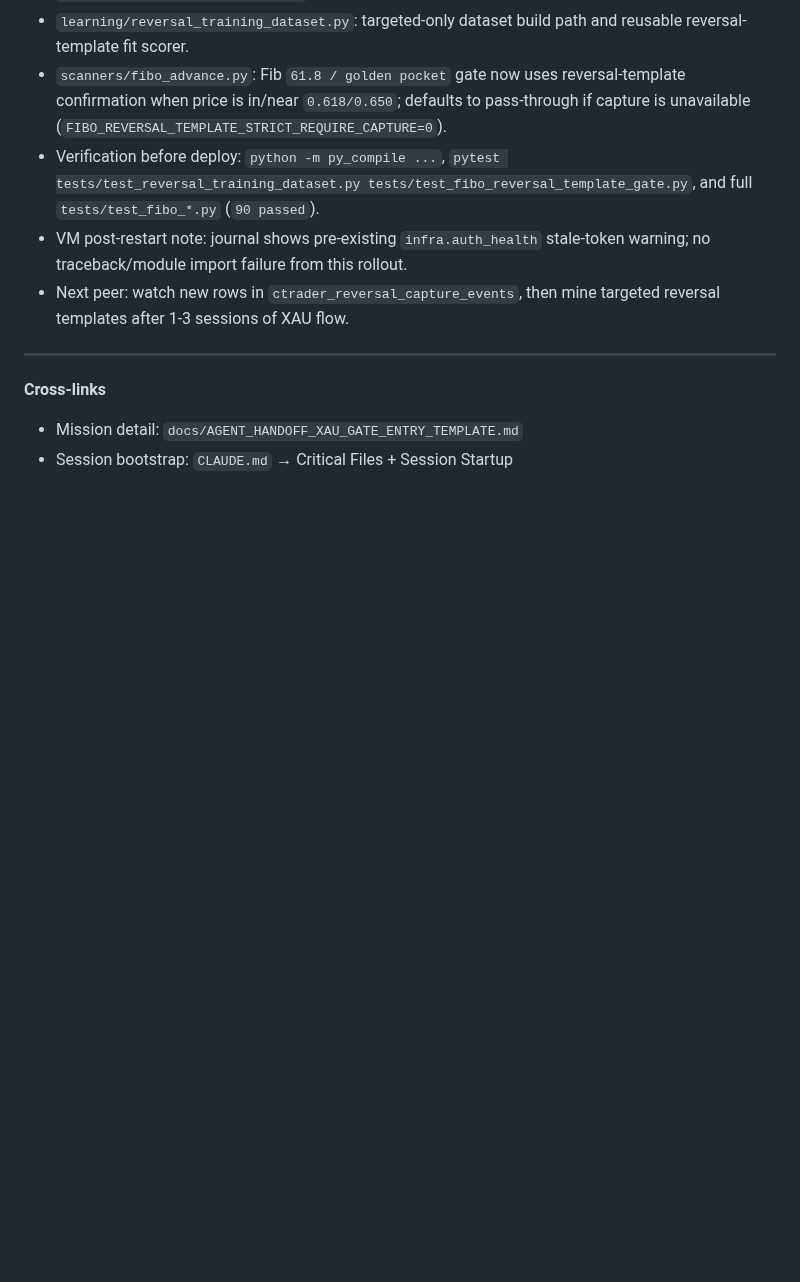
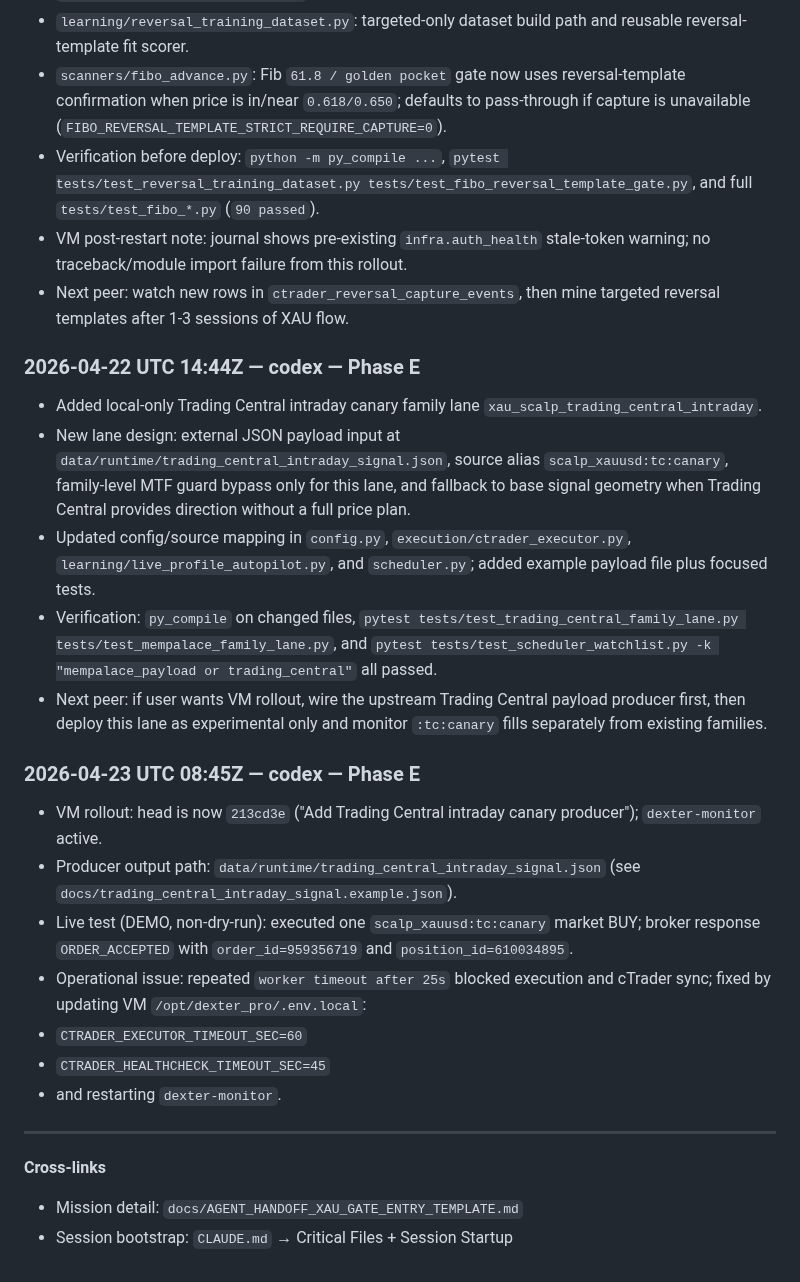
Before and after one commit to Geowahaha/Oracle_Ctrader_Geomonkey, a Markdown page: docs/AGENT_SYNC_BOARD.md, the part around one of its changes. Drawn GitHub-style; blank space fills up the shorter version.

Commit message:
Update handoff: Trading Central canary VM test

```diff
--- a/docs/AGENT_SYNC_BOARD.md
+++ b/docs/AGENT_SYNC_BOARD.md
@@ -77,6 +77,24 @@ Format each entry:
 - VM post-restart note: journal shows pre-existing `infra.auth_health` stale-token warning; no traceback/module import failure from this rollout.
 - Next peer: watch new rows in `ctrader_reversal_capture_events`, then mine targeted reversal templates after 1-3 sessions of XAU flow.
 
+### 2026-04-22 UTC 14:44Z — codex — Phase E
+
+- Added local-only Trading Central intraday canary family lane `xau_scalp_trading_central_intraday`.
+- New lane design: external JSON payload input at `data/runtime/trading_central_intraday_signal.json`, source alias `scalp_xauusd:tc:canary`, family-level MTF guard bypass only for this lane, and fallback to base signal geometry when Trading Central provides direction without a full price plan.
+- Updated config/source mapping in `config.py`, `execution/ctrader_executor.py`, `learning/live_profile_autopilot.py`, and `scheduler.py`; added example payload file plus focused tests.
+- Verification: `py_compile` on changed files, `pytest tests/test_trading_central_family_lane.py tests/test_mempalace_family_lane.py`, and `pytest tests/test_scheduler_watchlist.py -k "mempalace_payload or trading_central"` all passed.
+- Next peer: if user wants VM rollout, wire the upstream Trading Central payload producer first, then deploy this lane as experimental only and monitor `:tc:canary` fills separately from existing families.
+
+### 2026-04-23 UTC 08:45Z — codex — Phase E
+
+- VM rollout: head is now `213cd3e` ("Add Trading Central intraday canary producer"); `dexter-monitor` active.
+- Producer output path: `data/runtime/trading_central_intraday_signal.json` (see `docs/trading_central_intraday_signal.example.json`).
+- Live test (DEMO, non-dry-run): executed one `scalp_xauusd:tc:canary` market BUY; broker response `ORDER_ACCEPTED` with `order_id=959356719` and `position_id=610034895`.
+- Operational issue: repeated `worker timeout after 25s` blocked execution and cTrader sync; fixed by updating VM `/opt/dexter_pro/.env.local`:
+- `CTRADER_EXECUTOR_TIMEOUT_SEC=60`
+- `CTRADER_HEALTHCHECK_TIMEOUT_SEC=45`
+- and restarting `dexter-monitor`.
+
 ---
 
 **Cross-links**
```
Also changed, not shown: other parts of docs/AGENT_SYNC_BOARD.md (+3 -3 lines).
